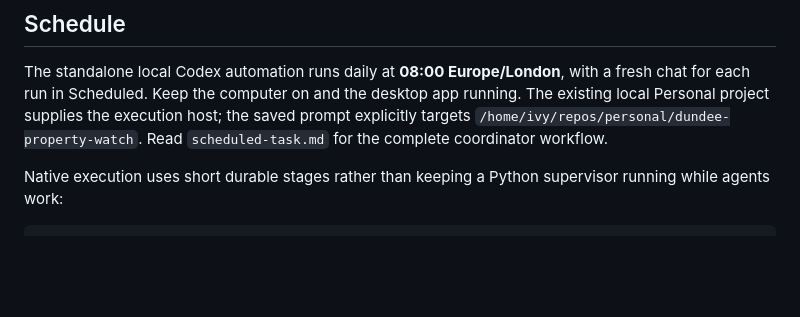
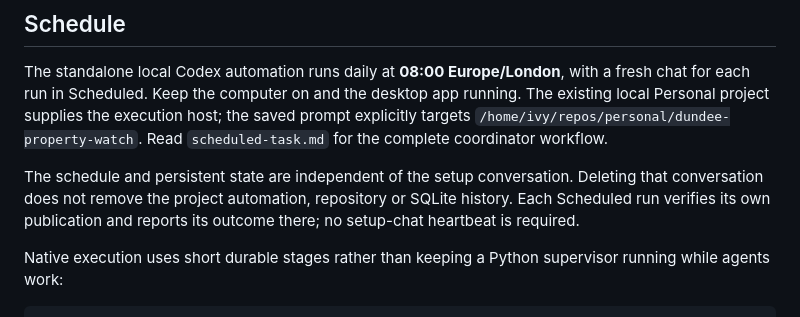
Before and after one commit to ivystopia/dundee-property-watch, a Markdown page: README.md, the part around the change. Rendered like a GitHub page; blank space fills up the shorter version.

Commit message:
Keep scheduled runs independent of the setup conversation

````diff
--- a/README.md
+++ b/README.md
@@ -49,6 +49,8 @@ The import seeds deduplication hints; it does not present historical ChatGPT cla
 
 The standalone local Codex automation runs daily at **08:00 Europe/London**, with a fresh chat for each run in Scheduled. Keep the computer on and the desktop app running. The existing local Personal project supplies the execution host; the saved prompt explicitly targets `/home/ivy/repos/personal/dundee-property-watch`. Read `scheduled-task.md` for the complete coordinator workflow.
 
+The schedule and persistent state are independent of the setup conversation. Deleting that conversation does not remove the project automation, repository or SQLite history. Each Scheduled run verifies its own publication and reports its outcome there; no setup-chat heartbeat is required.
+
 Native execution uses short durable stages rather than keeping a Python supervisor running while agents work:
 
 ```sh
````
Also changed, not shown: scheduled-task.md (+2 -0 lines).
